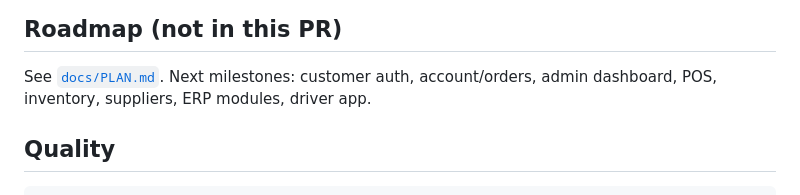
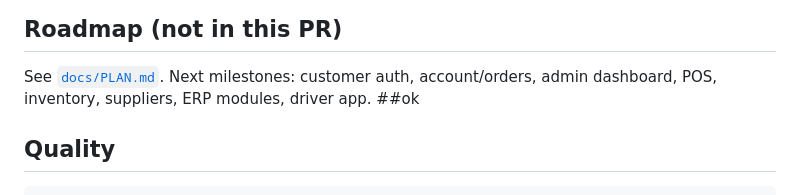
Before and after one commit to markezu/Wdalmardy, a Markdown page: README.md, the part around the change. Rendered like a GitHub page.

````diff
--- a/README.md
+++ b/README.md
@@ -111,7 +111,7 @@ Backend API:
 ## Roadmap (not in this PR)
 
 See [`docs/PLAN.md`](docs/PLAN.md). Next milestones: customer auth, account/orders, admin dashboard, POS, inventory, suppliers, ERP modules, driver app.
-
+##ok
 ## Quality
 
 ```bash
````
